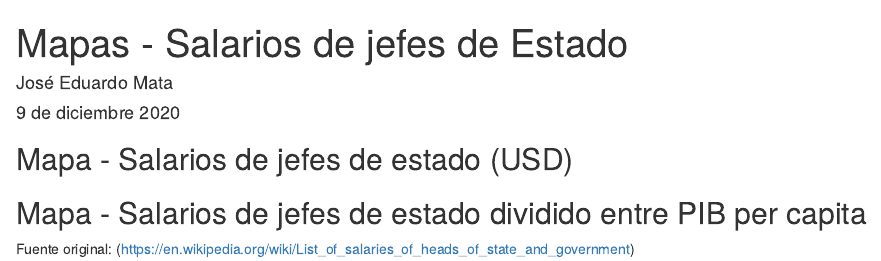
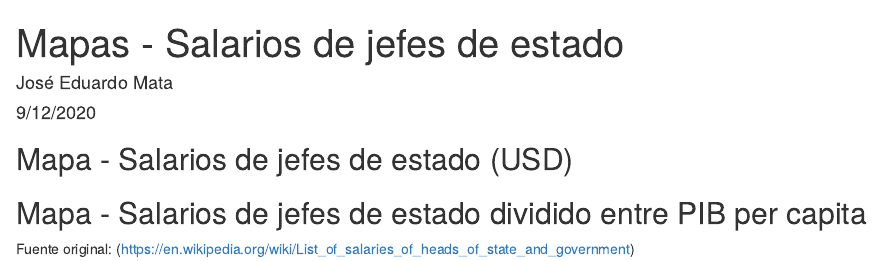
Before and after one commit to je-mata/headsalaries.io, an R Markdown document (index.Rmd): the page in a window 1100 px wide, from its top. Rendered offline with R 4.5, knitr and Pandoc, with nearby package versions; the code chunks are not run, so their results and figures are left out.

Commit message:
Cambio formato de fecha por obligación de Github pages

```diff
--- a/index.Rmd
+++ b/index.Rmd
@@ -1,7 +1,7 @@
 ---
-title: "Mapas - Salarios de jefes de Estado"
+title: "Mapas - Salarios de jefes de estado"
 author: "José Eduardo Mata"
-date: "9 de diciembre 2020"
+date: "9/12/2020"
 output:
   html_document:
     keep_md: yes
```
